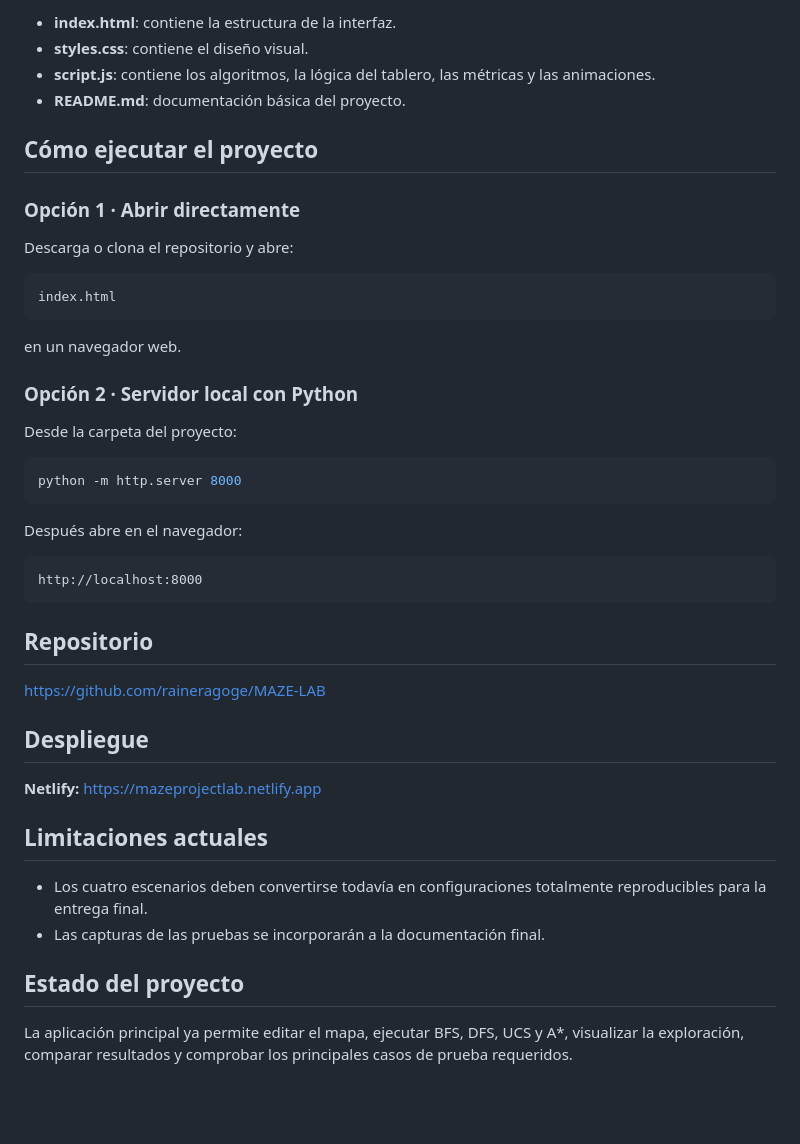
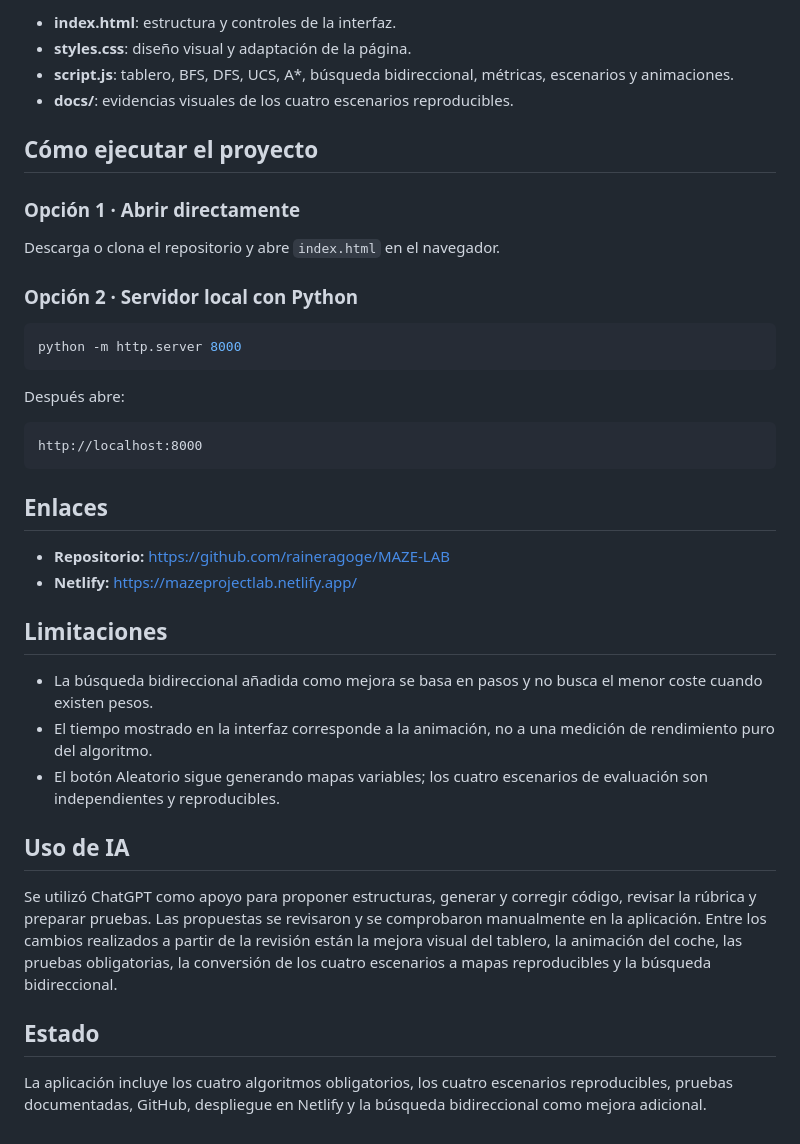
Before and after one commit to raineragoge/MAZE-LAB, a Markdown page: README.md, the part around one of its changes. Drawn GitHub-style; blank space fills up the shorter version.

````diff
--- a/README.md
+++ b/README.md
@@ -91,49 +136,43 @@ MAZE-LAB/
 ```
 
-- **index.html**: contiene la estructura de la interfaz.
-- **styles.css**: contiene el diseño visual.
-- **script.js**: contiene los algoritmos, la lógica del tablero, las métricas y las animaciones.
-- **README.md**: documentación básica del proyecto.
+- **index.html**: estructura y controles de la interfaz.
+- **styles.css**: diseño visual y adaptación de la página.
+- **script.js**: tablero, BFS, DFS, UCS, A*, búsqueda bidireccional, métricas, escenarios y animaciones.
+- **docs/**: evidencias visuales de los cuatro escenarios reproducibles.
 
 ## Cómo ejecutar el proyecto
 
 ### Opción 1 · Abrir directamente
 
-Descarga o clona el repositorio y abre:
-
-```text
-index.html
-```
-
-en un navegador web.
+Descarga o clona el repositorio y abre `index.html` en el navegador.
 
 ### Opción 2 · Servidor local con Python
-
-Desde la carpeta del proyecto:
 
 ```bash
 python -m http.server 8000
 ```
 
-Después abre en el navegador:
+Después abre:
 
 ```text
 http://localhost:8000
 ```
 
-## Repositorio
+## Enlaces
 
-https://github.com/raineragoge/MAZE-LAB
+- **Repositorio:** https://github.com/raineragoge/MAZE-LAB
+- **Netlify:** https://mazeprojectlab.netlify.app/
 
-## Despliegue
+## Limitaciones
 
-**Netlify:** https://mazeprojectlab.netlify.app
+- La búsqueda bidireccional añadida como mejora se basa en pasos y no busca el menor coste cuando existen pesos.
+- El tiempo mostrado en la interfaz corresponde a la animación, no a una medición de rendimiento puro del algoritmo.
+- El botón Aleatorio sigue generando mapas variables; los cuatro escenarios de evaluación son independientes y reproducibles.
 
-## Limitaciones actuales
+## Uso de IA
 
-- Los cuatro escenarios deben convertirse todavía en configuraciones totalmente reproducibles para la entrega final.
-- Las capturas de las pruebas se incorporarán a la documentación final.
+Se utilizó ChatGPT como apoyo para proponer estructuras, generar y corregir código, revisar la rúbrica y preparar pruebas. Las propuestas se revisaron y se comprobaron manualmente en la aplicación. Entre los cambios realizados a partir de la revisión están la mejora visual del tablero, la animación del coche, las pruebas obligatorias, la conversión de los cuatro escenarios a mapas reproducibles y la búsqueda bidireccional.
 
-## Estado del proyecto
+## Estado
 
-La aplicación principal ya permite editar el mapa, ejecutar BFS, DFS, UCS y A*, visualizar la exploración, comparar resultados y comprobar los principales casos de prueba requeridos.
+La aplicación incluye los cuatro algoritmos obligatorios, los cuatro escenarios reproducibles, pruebas documentadas, GitHub, despliegue en Netlify y la búsqueda bidireccional como mejora adicional.
````
Also changed, not shown: other parts of README.md (+85 -40 lines).
